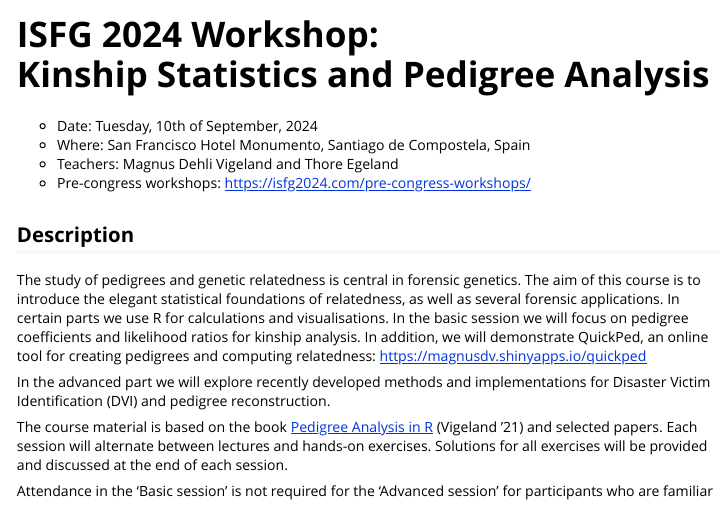
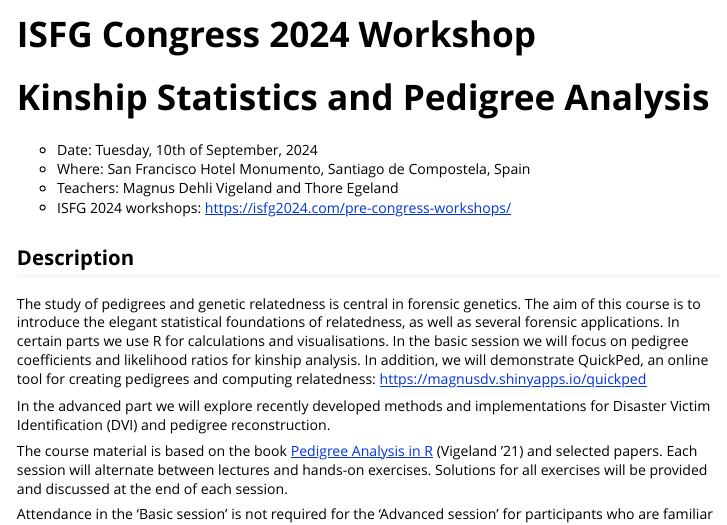
Before and after one commit to magnusdv/pedsuite, an R Markdown document (vignettes/web_only/course-isfg2024.Rmd): the page in a window 1100 px wide, from its top. Rendered offline with R 4.5, knitr and Pandoc, with nearby package versions.

Commit message:
Fix title

````diff
--- a/vignettes/web_only/course-isfg2024.Rmd
+++ b/vignettes/web_only/course-isfg2024.Rmd
@@ -1,9 +1,9 @@
 ---
-title: "ISFG 2024 Workshop:<br>Kinship Statistics and Pedigree Analysis"
+title: ISFG Congress 2024 Workshop
 output: rmarkdown::html_vignette
 vignette: >
   %\VignetteEngine{knitr::rmarkdown}
-  %\VignetteIndexEntry{"ISFG Congress 2024 - Pre-congress workshop"}
+  %\VignetteIndexEntry{"Kinship Statistics and Pedigree Analysis"}
   %\VignetteEncoding{UTF-8}
 ---
 
@@ -14,10 +14,12 @@ knitr::opts_chunk$set(echo = TRUE,
                       comment = "#>")
 ```
 
+# Kinship Statistics and Pedigree Analysis
+
 * Date: Tuesday, 10th of September, 2024
 * Where: San Francisco Hotel Monumento, Santiago de Compostela, Spain
 * Teachers: Magnus Dehli Vigeland and Thore Egeland
-* Pre-congress workshops: https://isfg2024.com/pre-congress-workshops/
+* ISFG 2024 workshops: https://isfg2024.com/pre-congress-workshops/
 
 ## Description
 The study of pedigrees and genetic relatedness is central in forensic genetics. The
````
